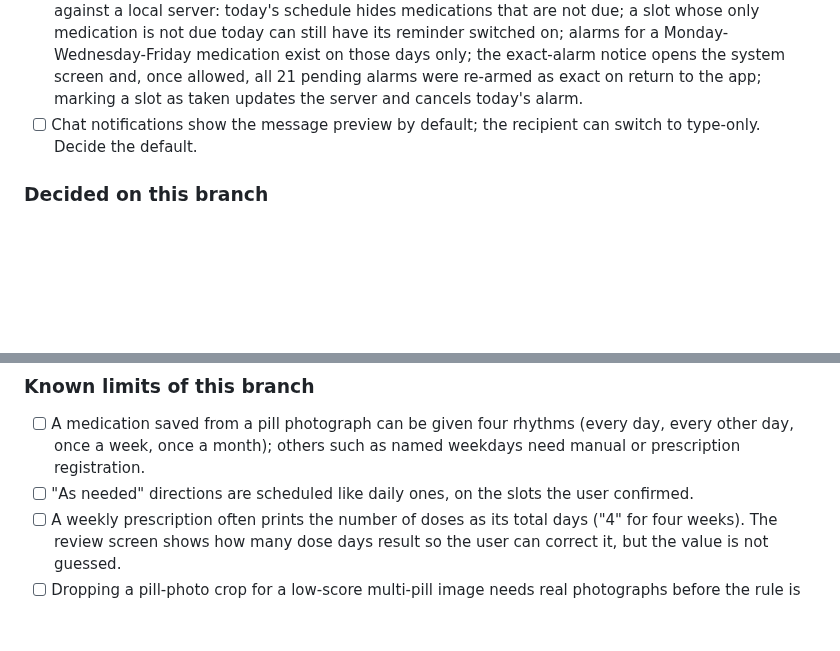
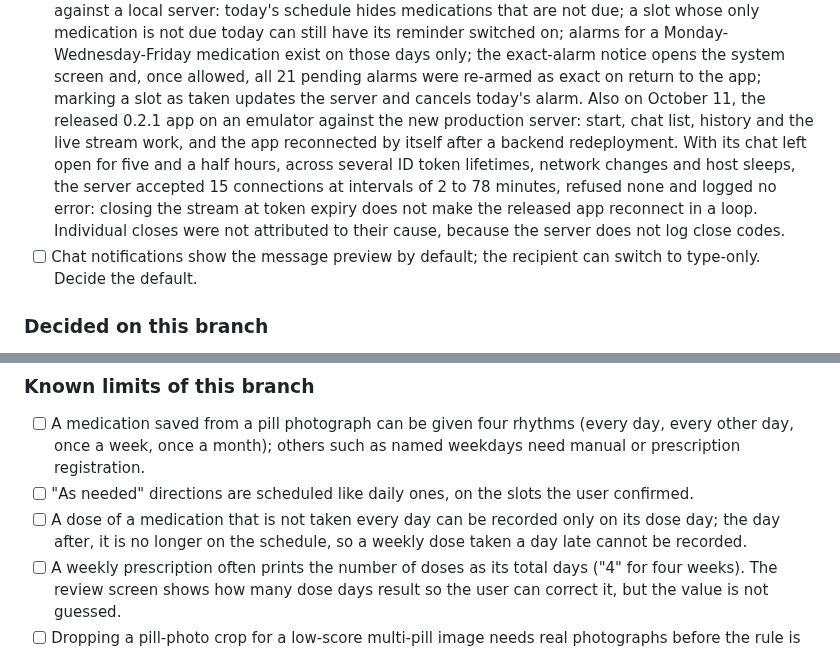
Before and after one commit to 1window2/MedBuddy, a Markdown page: docs/TODO.md, 2 parts joined by grey strips. GitHub-like rendering; blank space fills up the shorter version.

Commit message:
docs: record the released app's behaviour against the new server and one more known limit

```diff
--- a/docs/TODO.md
+++ b/docs/TODO.md
@@ -52,6 +52,15 @@ closed by any code on this branch:
       screen and, once allowed, all 21 pending alarms were re-armed as exact
       on return to the app; marking a slot as taken updates the server and
       cancels today's alarm.
+      Also on October 11, the released 0.2.1 app on an emulator against the
+      new production server: start, chat list, history and the live stream
+      work, and the app reconnected by itself after a backend redeployment.
+      With its chat left open for five and a half hours, across several ID
+      token lifetimes, network changes and host sleeps, the server accepted 15
+      connections at intervals of 2 to 78 minutes, refused none and logged no
+      error: closing the stream at token expiry does not make the released
+      app reconnect in a loop. Individual closes were not attributed to their
+      cause, because the server does not log close codes.
 - [ ] Chat notifications show the message preview by default; the recipient
       can switch to type-only. Decide the default.
 
@@ -92,6 +101,9 @@ closed by any code on this branch:
       named weekdays need manual or prescription registration.
 - [ ] "As needed" directions are scheduled like daily ones, on the slots the
       user confirmed.
+- [ ] A dose of a medication that is not taken every day can be recorded
+      only on its dose day; the day after, it is no longer on the schedule, so
+      a weekly dose taken a day late cannot be recorded.
 - [ ] A weekly prescription often prints the number of doses as its total
       days ("4" for four weeks). The review screen shows how many dose days
       result so the user can correct it, but the value is not guessed.
```
